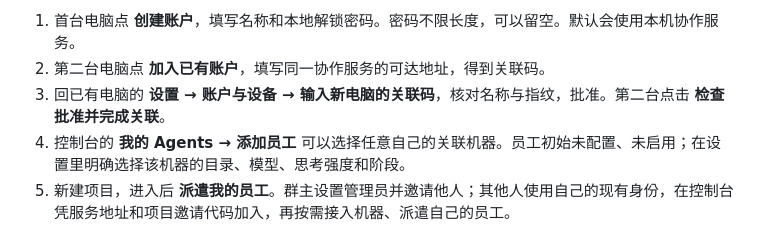
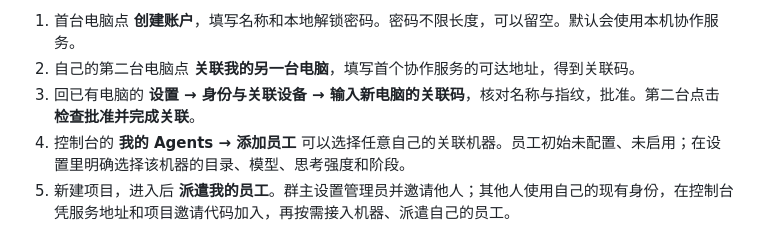
Before and after one commit to Evernight-37/distributed-agent, a Markdown page: README.md, the part around the change. Rendered like a GitHub page.

Commit message:
Clarify second-device onboarding labels

```diff
--- a/README.md
+++ b/README.md
@@ -21,8 +21,8 @@
 **跨团队身份：** 一个人只创建一次身份。加入其他团队时，在自己的控制台点“凭邀请加入项目”，填写对方的协作服务地址和项目邀请代码。应用使用现有身份签名证明成员身份；新服务会登记公钥及项目成员权限，但无需重新创建本地账户。控制台汇总已加入服务上的项目；同一身份的其他关联设备也能看到这些项目。
 
 1. 首台电脑点 **创建账户**，填写名称和本地解锁密码。密码不限长度，可以留空。默认会使用本机协作服务。
-2. 第二台电脑点 **加入已有账户**，填写同一协作服务的可达地址，得到关联码。
-3. 回已有电脑的 **设置 → 账户与设备 → 输入新电脑的关联码**，核对名称与指纹，批准。第二台点击 **检查批准并完成关联**。
+2. 自己的第二台电脑点 **关联我的另一台电脑**，填写首个协作服务的可达地址，得到关联码。
+3. 回已有电脑的 **设置 → 身份与关联设备 → 输入新电脑的关联码**，核对名称与指纹，批准。第二台点击 **检查批准并完成关联**。
 4. 控制台的 **我的 Agents → 添加员工** 可以选择任意自己的关联机器。员工初始未配置、未启用；在设置里明确选择该机器的目录、模型、思考强度和阶段。
 5. 新建项目，进入后 **派遣我的员工**。群主设置管理员并邀请他人；其他人使用自己的现有身份，在控制台凭服务地址和项目邀请代码加入，再按需接入机器、派遣自己的员工。
 
```
